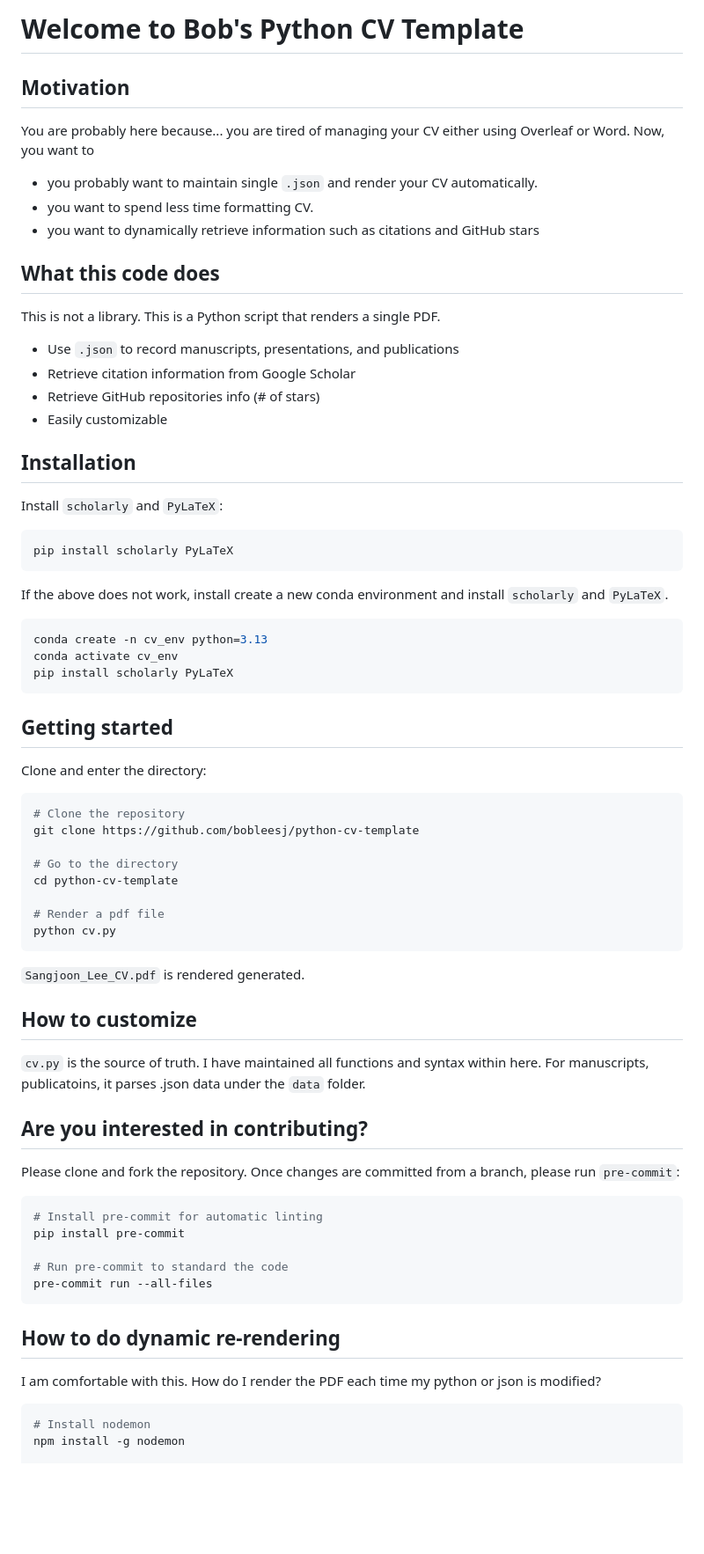
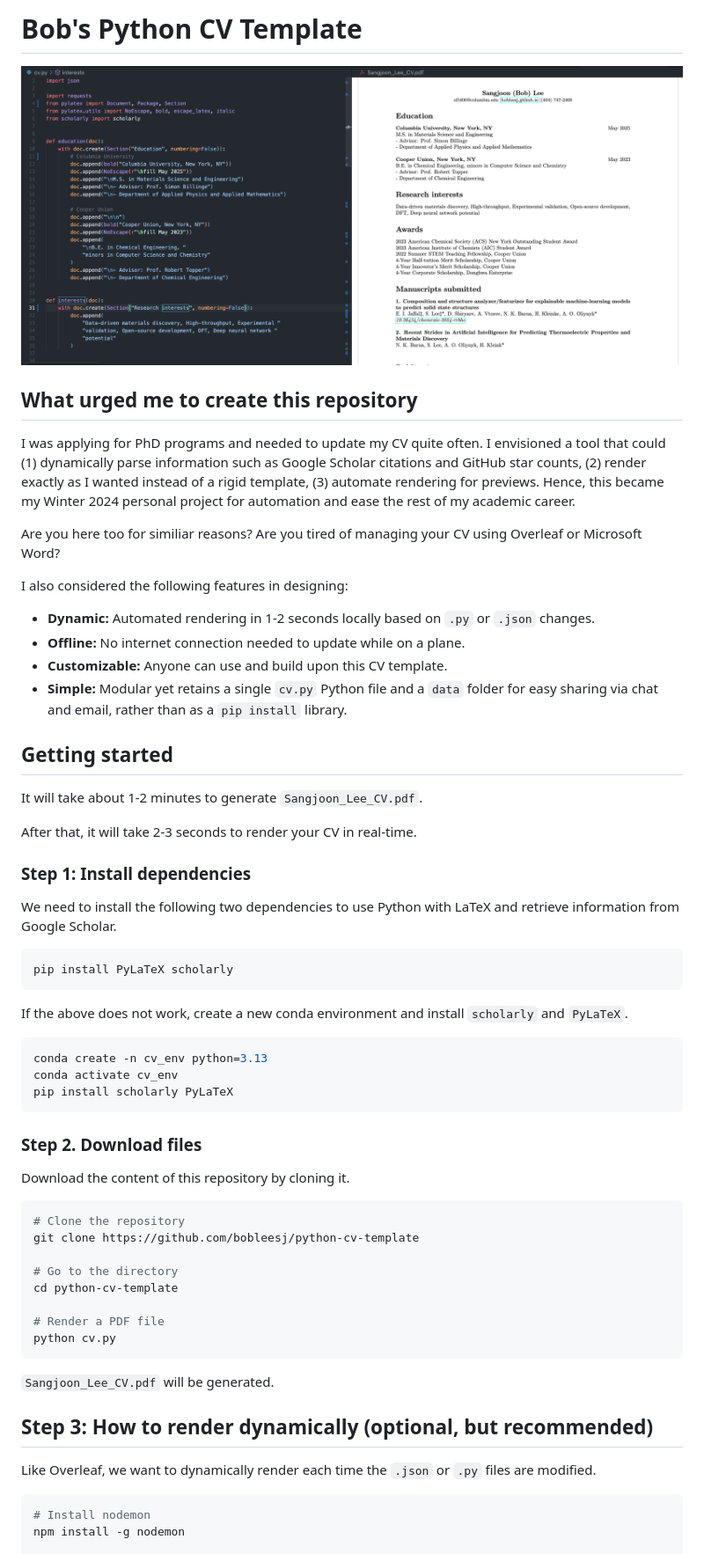
Before and after one commit to bobleesj/python-cv-template, a Markdown page: README.md, the part around the change printed below. Shown: that part at 88% size. Drawn GitHub-style; pictures changed too: img/cv-code-side-by-side.png (added); blank space fills up the shorter version.

Commit message:
Add demo for dynamic rendering and improve readme wiht a story

````diff
--- a/README.md
+++ b/README.md
@@ -1,31 +1,35 @@
-# Welcome to Bob's Python CV Template
+# Bob's Python CV Template
 
-## Motivation
+![Rendered PDF and Python code side by side](img/cv-code-side-by-side.png)
 
-You are probably here because... you are tired of managing your CV either using Overleaf or Word. Now, you want to
+## What urged me to create this repository
 
-- you probably want to maintain single `.json` and render your CV automatically.
-- you want to spend less time formatting CV.
-- you want to dynamically retrieve information such as citations and GitHub stars
+I was applying for PhD programs and needed to update my CV quite often. I envisioned a tool that could (1) dynamically parse information such as Google Scholar citations and GitHub star counts, (2) render exactly as I wanted instead of a rigid template, (3) automate rendering for previews. Hence, this became my Winter 2024 personal project for automation and ease the rest of my academic career.
 
-## What this code does
+Are you here too for similiar reasons? Are you tired of managing your CV using Overleaf or Microsoft Word?
 
-This is not a library. This is a Python script that renders a single PDF.
+I also considered the following features in designing:
 
-- Use `.json` to record manuscripts, presentations, and publications
-- Retrieve citation information from Google Scholar
-- Retrieve GitHub repositories info (# of stars)
-- Easily customizable
+- **Dynamic:** Automated rendering in 1-2 seconds locally based on `.py` or `.json` changes.
+- **Offline:** No internet connection needed to update while on a plane.
+- **Customizable:** Anyone can use and build upon this CV template.
+- **Simple:** Modular yet retains a single `cv.py` Python file and a `data` folder for easy sharing via chat and email, rather than as a `pip install` library.
 
-## Installation
+## Getting started
 
-Install `scholarly` and `PyLaTeX`:
+It will take about 1-2 minutes to generate `Sangjoon_Lee_CV.pdf`.
+
+After that, it will take 2-3 seconds to render your CV in real-time.
+
+### Step 1: Install dependencies
+
+We need to install the following two dependencies to use Python with LaTeX and retrieve information from Google Scholar.
 
 ```bash
-pip install scholarly PyLaTeX
+pip install PyLaTeX scholarly
 ```
 
-If the above does not work, install create a new conda environment and install `scholarly` and `PyLaTeX`.
+If the above does not work, create a new conda environment and install `scholarly` and `PyLaTeX`.
 
 ```bash
 conda create -n cv_env python=3.13
@@ -33,9 +37,9 @@ conda activate cv_env
 pip install scholarly PyLaTeX
 ```
 
-## Getting started
+### Step 2. Download files
 
-Clone and enter the directory:
+Download the content of this repository by cloning it.
 
 ```bash
 # Clone the repository
@@ -44,33 +48,17 @@ git clone https://github.com/bobleesj/python-cv-template
 # Go to the directory
 cd python-cv-template
 
-# Render a pdf file
+# Render a PDF file
 python cv.py
 ```
 
-`Sangjoon_Lee_CV.pdf` is rendered generated.
+`Sangjoon_Lee_CV.pdf` will be generated.
 
-## How to customize
+## Step 3: How to render dynamically (optional, but recommended)
 
-`cv.py` is the source of truth. I have maintained all functions and syntax within here. For manuscripts, publicatoins, it parses .json data under the `data` folder.
-
-## Are you interested in contributing?
-
-Please clone and fork the repository. Once changes are committed from a branch, please run `pre-commit`:
+Like Overleaf, we want to dynamically render each time the `.json` or `.py` files are modified.
 
 ```bash
-# Install pre-commit for automatic linting
-pip install pre-commit
-
-# Run pre-commit to standard the code
-pre-commit run --all-files
-```
-
-## How to do dynamic re-rendering
-
-I am comfortable with this. How do I render the PDF each time my python or json is modified?
-
-```python
 # Install nodemon
 npm install -g nodemon
 
````
Also changed, not shown: other parts of README.md (+32 -1 lines), 2 other files.
